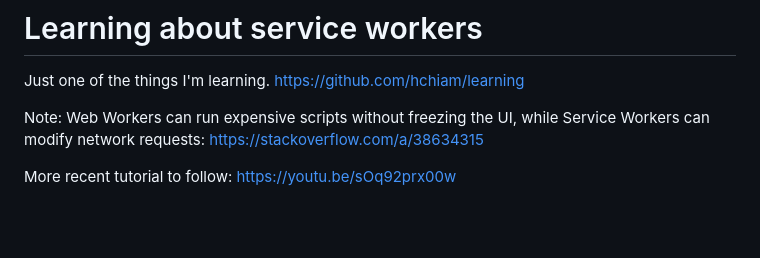
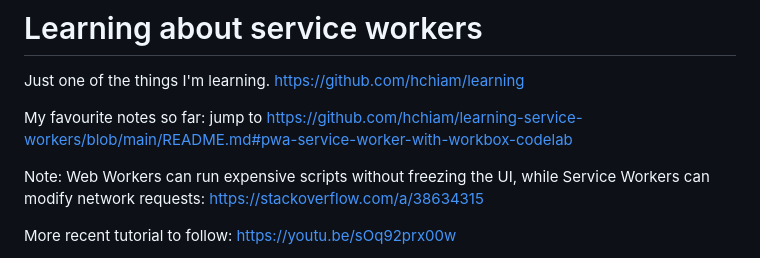
Before and after one commit to hchiam/learning-service-workers, a Markdown page: README.md, the part around the change. Rendered like a GitHub page; blank space fills up the shorter version.

Commit message:
highlight fave notes at top of readme

```diff
--- a/README.md
+++ b/README.md
@@ -1,6 +1,8 @@
 # Learning about service workers
 
 Just one of the things I'm learning. <https://github.com/hchiam/learning>
+
+My favourite notes so far: jump to https://github.com/hchiam/learning-service-workers/blob/main/README.md#pwa-service-worker-with-workbox-codelab
 
 Note: Web Workers can run expensive scripts without freezing the UI, while Service Workers can modify network requests: <https://stackoverflow.com/a/38634315>
 
```
